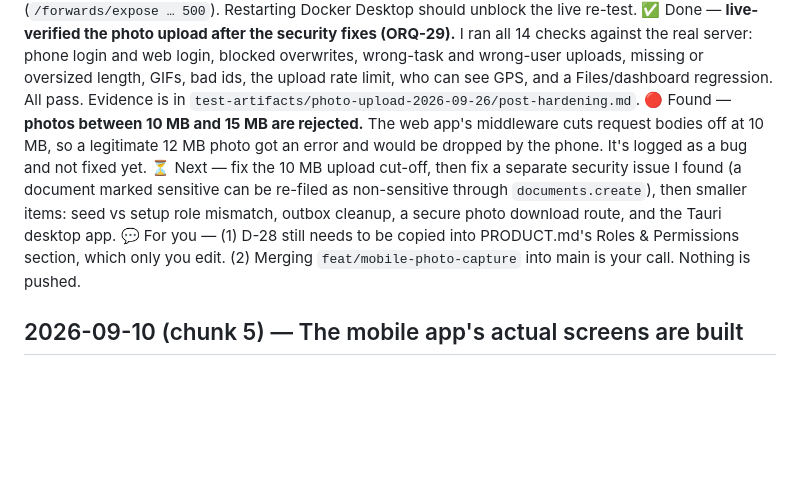
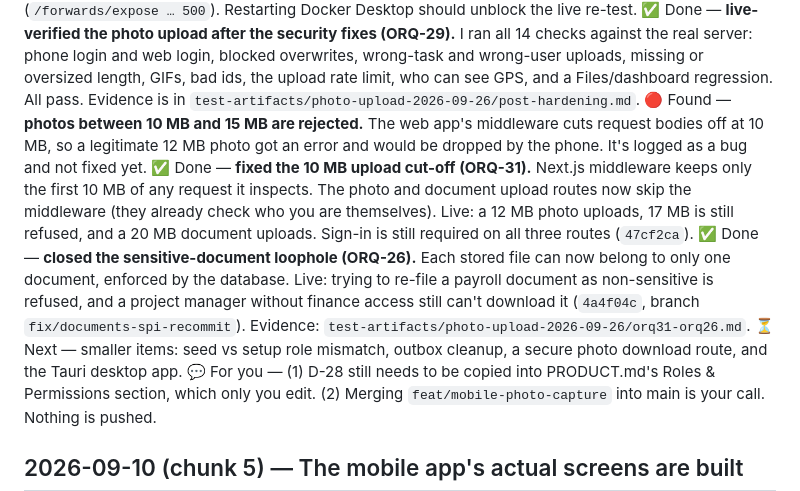
Before and after one commit to bonitobonita24/Orqafy-Self-Hosted, a Markdown page: docs/SESSION_LOG.md, the part around the change. GitHub-like rendering; blank space fills up the shorter version.

```diff
--- a/docs/SESSION_LOG.md
+++ b/docs/SESSION_LOG.md
@@ -17,7 +17,9 @@ Human-readable accomplishment report, one section per working session, **newest
 ⛔ Blocked — **Docker Desktop on this machine can't publish ports right now** (`/forwards/expose … 500`). Restarting Docker Desktop should unblock the live re-test.
 ✅ Done — **live-verified the photo upload after the security fixes (ORQ-29).** I ran all 14 checks against the real server: phone login and web login, blocked overwrites, wrong-task and wrong-user uploads, missing or oversized length, GIFs, bad ids, the upload rate limit, who can see GPS, and a Files/dashboard regression. All pass. Evidence is in `test-artifacts/photo-upload-2026-09-26/post-hardening.md`.
 🔴 Found — **photos between 10 MB and 15 MB are rejected.** The web app's middleware cuts request bodies off at 10 MB, so a legitimate 12 MB photo got an error and would be dropped by the phone. It's logged as a bug and not fixed yet.
-⏳ Next — fix the 10 MB upload cut-off, then fix a separate security issue I found (a document marked sensitive can be re-filed as non-sensitive through `documents.create`), then smaller items: seed vs setup role mismatch, outbox cleanup, a secure photo download route, and the Tauri desktop app.
+✅ Done — **fixed the 10 MB upload cut-off (ORQ-31).** Next.js middleware keeps only the first 10 MB of any request it inspects. The photo and document upload routes now skip the middleware (they already check who you are themselves). Live: a 12 MB photo uploads, 17 MB is still refused, and a 20 MB document uploads. Sign-in is still required on all three routes (`47cf2ca`).
+✅ Done — **closed the sensitive-document loophole (ORQ-26).** Each stored file can now belong to only one document, enforced by the database. Live: trying to re-file a payroll document as non-sensitive is refused, and a project manager without finance access still can't download it (`4a4f04c`, branch `fix/documents-spi-recommit`). Evidence: `test-artifacts/photo-upload-2026-09-26/orq31-orq26.md`.
+⏳ Next — smaller items: seed vs setup role mismatch, outbox cleanup, a secure photo download route, and the Tauri desktop app.
 💬 For you — (1) D-28 still needs to be copied into PRODUCT.md's Roles & Permissions section, which only you edit. (2) Merging `feat/mobile-photo-capture` into main is your call. Nothing is pushed.
 
 ## 2026-09-10 (chunk 5) — The mobile app's actual screens are built
```
Also changed, not shown: docs/TASK_QUEUE.md (+10 -12 lines).
